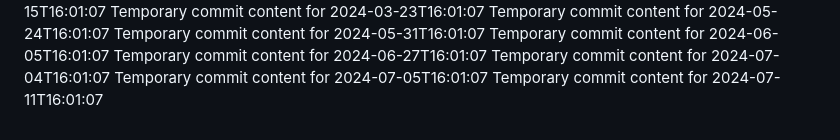
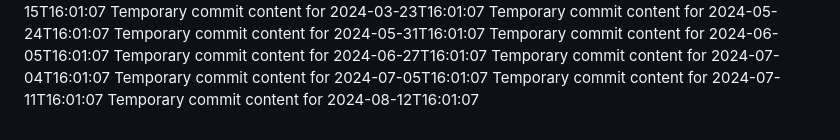
Before and after one commit to Leodin/omega-157-i, a Markdown page: report.md, the part around the change. Drawn GitHub-style.

```diff
--- a/report.md
+++ b/report.md
@@ -67,3 +67,4 @@ Temporary commit content for 2024-06-27T16:01:07
 Temporary commit content for 2024-07-04T16:01:07
 Temporary commit content for 2024-07-05T16:01:07
 Temporary commit content for 2024-07-11T16:01:07
+Temporary commit content for 2024-08-12T16:01:07
```
